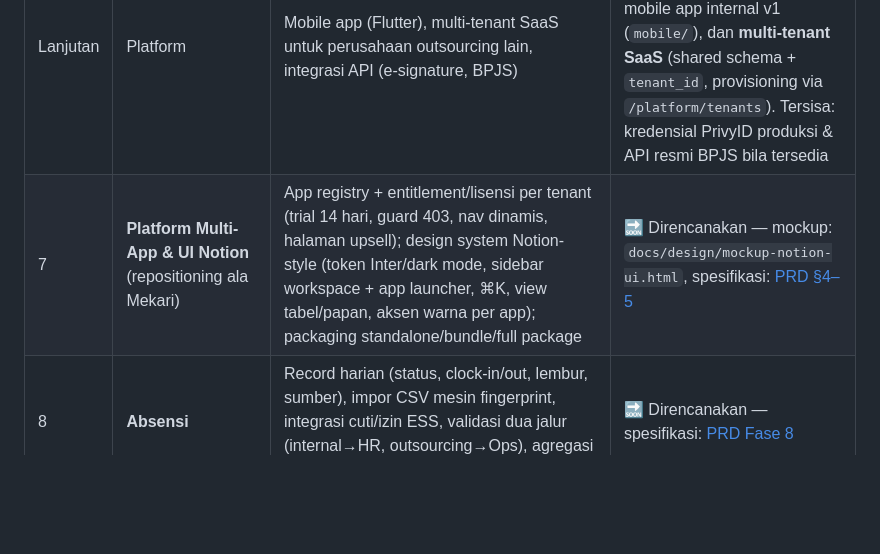
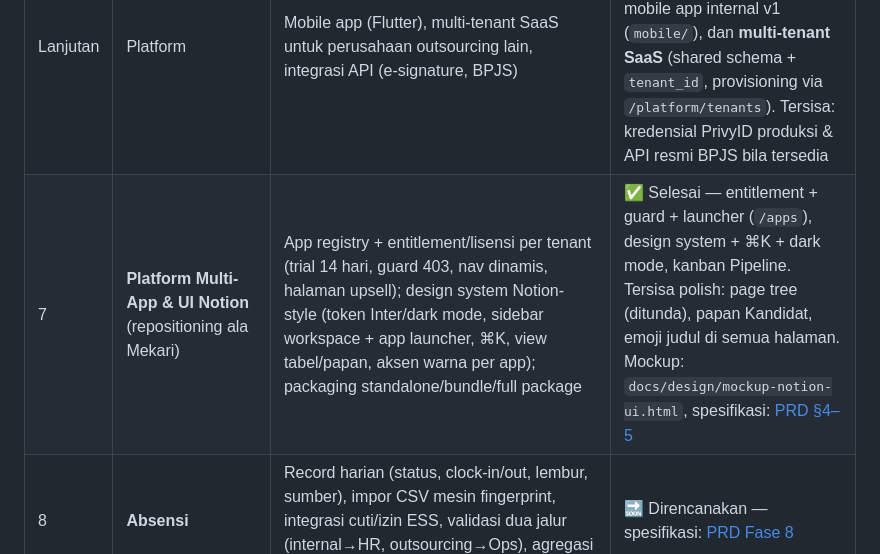
Before and after one commit to deuz-oss/ai-enterprise-os, a Markdown page: docs/02-product/FEATURE_ROADMAP.md, the part around the change. Drawn GitHub-style; blank space fills up the shorter version.

```diff
--- a/docs/02-product/FEATURE_ROADMAP.md
+++ b/docs/02-product/FEATURE_ROADMAP.md
@@ -11,7 +11,7 @@ Rujukan kebutuhan lengkap: [PRD](PRD.md).
 | 5 | Akunting | Jurnal umum, buku besar, neraca saldo, laporan Neraca/Laba Rugi/Arus Kas | ✅ Selesai |
 | 6 | AI Layer | Screening CV otomatis, matching kandidat ↔ job order, Q&A dokumen kontrak (RAG), forecast cash flow | ✅ Selesai — LLM via API kompatibel OpenAI (`AI_BASE_URL` di .env); embedding untuk RAG via `AI_EMBEDDING_MODEL` |
 | Lanjutan | Platform | Mobile app (Flutter), multi-tenant SaaS untuk perusahaan outsourcing lain, integrasi API (e-signature, BPJS) | ✅ Selesai — TTE kontrak (sandbox/PrivyID), rekap iuran BPJS + ekspor CSV portal, mobile app internal v1 (`mobile/`), dan **multi-tenant SaaS** (shared schema + `tenant_id`, provisioning via `/platform/tenants`). Tersisa: kredensial PrivyID produksi & API resmi BPJS bila tersedia |
-| 7 | **Platform Multi-App & UI Notion** (repositioning ala Mekari) | App registry + entitlement/lisensi per tenant (trial 14 hari, guard 403, nav dinamis, halaman upsell); design system Notion-style (token Inter/dark mode, sidebar workspace + app launcher, ⌘K, view tabel/papan, aksen warna per app); packaging standalone/bundle/full package | 🔜 Direncanakan — mockup: `docs/design/mockup-notion-ui.html`, spesifikasi: [PRD §4–5](PRD.md) |
+| 7 | **Platform Multi-App & UI Notion** (repositioning ala Mekari) | App registry + entitlement/lisensi per tenant (trial 14 hari, guard 403, nav dinamis, halaman upsell); design system Notion-style (token Inter/dark mode, sidebar workspace + app launcher, ⌘K, view tabel/papan, aksen warna per app); packaging standalone/bundle/full package | ✅ Selesai — entitlement + guard + launcher (`/apps`), design system + ⌘K + dark mode, kanban Pipeline. Tersisa polish: page tree (ditunda), papan Kandidat, emoji judul di semua halaman. Mockup: `docs/design/mockup-notion-ui.html`, spesifikasi: [PRD §4–5](PRD.md) |
 | 8 | **Absensi** | Record harian (status, clock-in/out, lembur, sumber), impor CSV mesin fingerprint, integrasi cuti/izin ESS, validasi dua jalur (internal→HR, outsourcing→Ops), agregasi bulanan otomatis | 🔜 Direncanakan — spesifikasi: [PRD Fase 8](PRD.md) |
 | 9 | **Payrol Dua Jalur, Saltab Digital, PR & Invoice** | `employment_type` internal/eksternal; payrol internal (HR) vs proyek per klien (Ops) dengan approval klien ber-token; Saltab digital (komponen line-item, prorata otomatis dari absensi, grid editable, ekspor Excel/PDF); BPJS dua sisi (perusahaan→invoice, karyawan→potongan THP); workflow Payment Request dengan approval atasan configurable; jurnal otomatis saat FINALIZED | 🔜 Direncanakan — spesifikasi: [PRD §6–7](PRD.md) |
 | 10 | **Accounting ala Accurate + AI Akuntansi** | Bagan akun dinamis + template outsourcing; jurnal memorial/terposting; mesin auto-journal berbasis rule config; modul kas-bank (rekonsiliasi), pembelian, aset tetap (depresiasi otomatis); periode & tutup buku; dimensi klien/proyek → laba rugi per kontrak; laporan lengkap (arus kas tidak langsung, aging); AI: auto-kategori OCR, rekonsiliasi bank cerdas, asisten tutup buku, tanya-laporan NL→SQL, narasi eksekutif, prediksi pembayaran klien, deteksi anomali/kepatuhan | 🔜 Direncanakan — spesifikasi: [PRD §8](PRD.md) |
```
Also changed, not shown: docs/02-product/PRD.md (+15 -8 lines).
